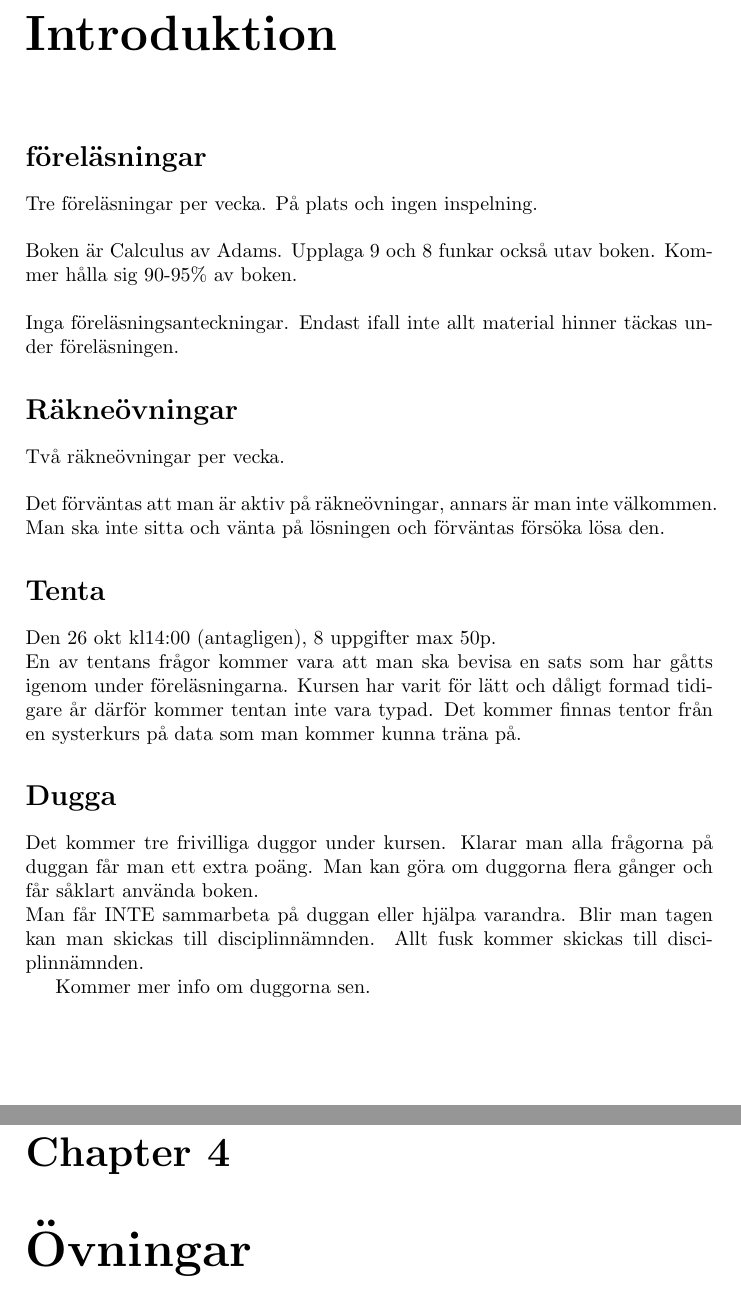
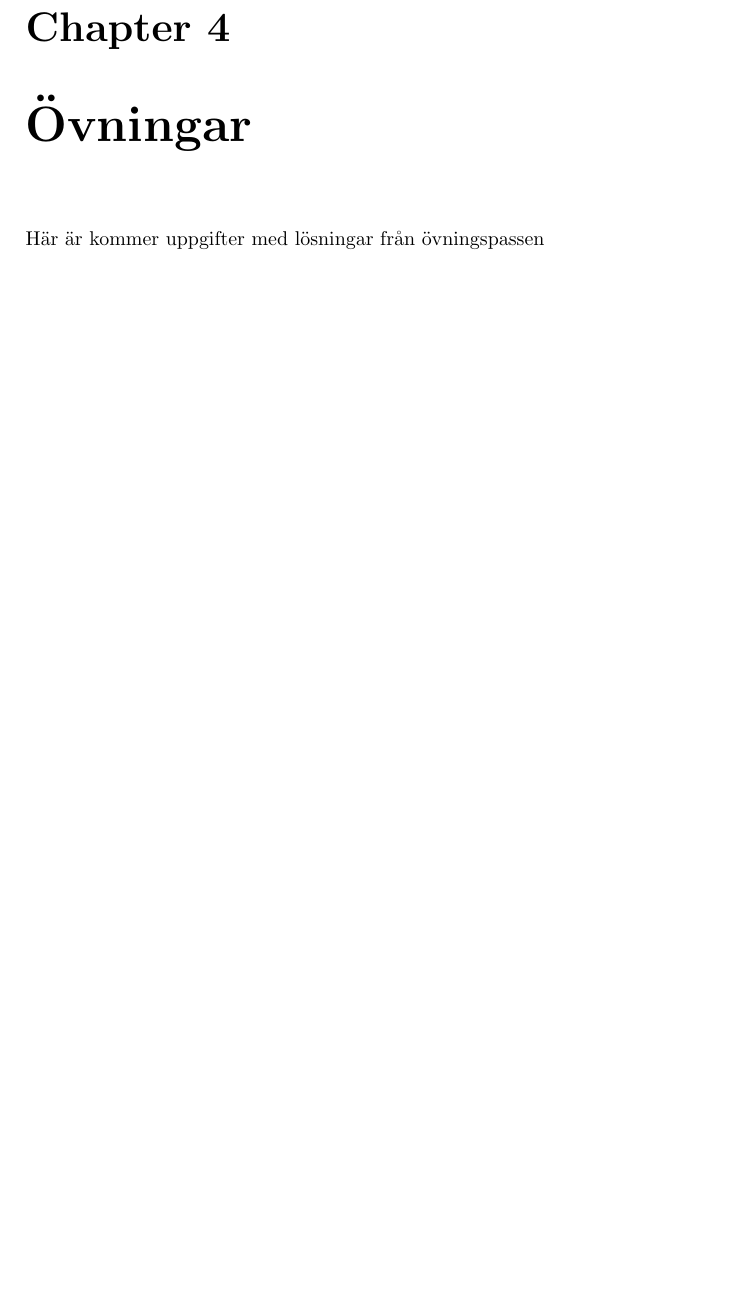
Before and after one commit to Krysset/Notes, a LaTeX document (course.tex): two parts of pages 3 and 10 of 11 before the commit and part of page 9 of 11 after it, the two joined at a grey line, cut at the place of the change, the shorter picture padded with empty space. Compiled offline with pdfLaTeX.

Commit message:
Restructured Exercises

```diff
--- a/course.tex
+++ b/course.tex
@@ -16,7 +16,13 @@
 \maketitle
 \tableofcontents
 
-\include{misc/introduction/intro.tex}
+%\include{misc/introduction/intro.tex}
+
+%Lessons
 \include{lessons/lesson01/lesson.tex}
+
+% Exercises
+\chapter{Övningar}
+Här är kommer uppgifter med lösningar från övningspassen
 \include{exercise/exercise01/exercise.tex}
 \end{document}
```
Also changed, not shown: exercise/exercise01/exercise.tex (+0 -1 lines), course.pdf.
